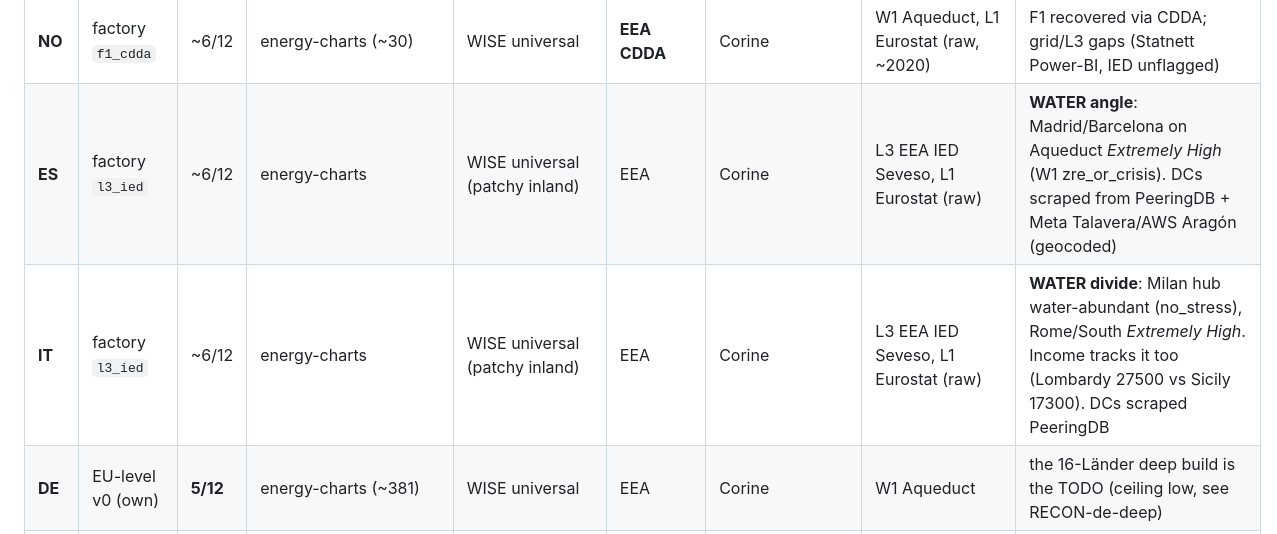
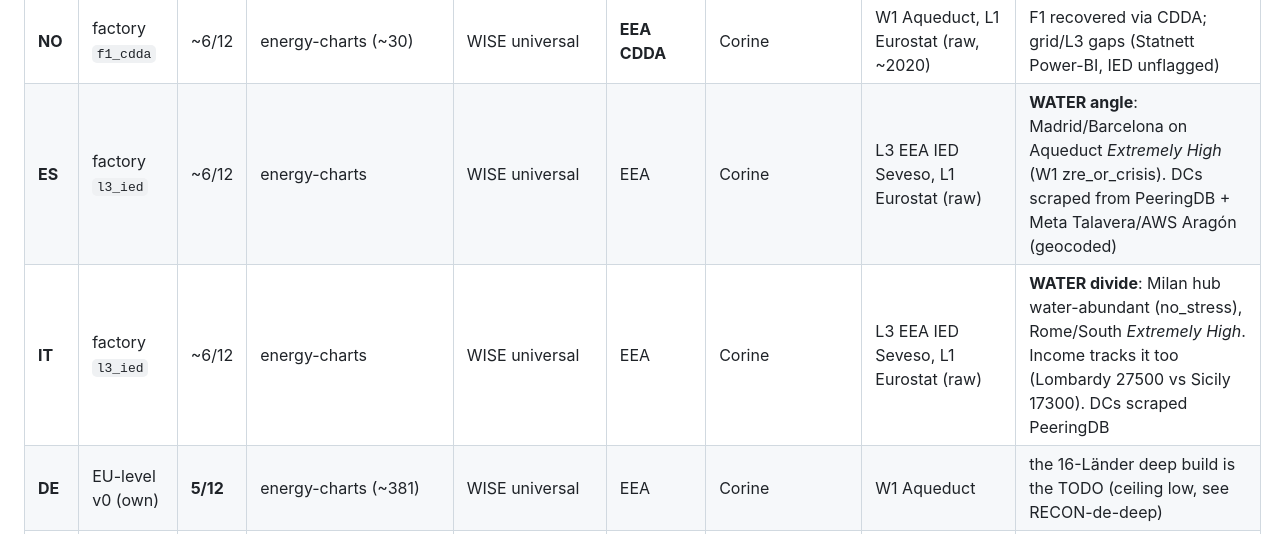
Before and after one commit to bardolfranck/scoremydatacenter, a Markdown page: pipelines/spatial/COUNTRIES.md, the part around the change. GitHub-like rendering.

Commit message:
docs(spatial): W2 inland gap closed — drop 'patchy inland' caveat
The escalating-buffer WISE resolver now fills W2 for inland points, so the
matrix caveat no longer holds.

Co-Authored-By: Claude Opus 4.8 <noreply@anthropic.com>

```diff
--- a/pipelines/spatial/COUNTRIES.md
+++ b/pipelines/spatial/COUNTRIES.md
@@ -95,8 +95,8 @@ Coverage = tier-1 indicators auto-filled (of 12). All spatial-only → project/p
 | **NL** | national (own) | ~7/12 | energy-charts | PDOK KRW+WISE (fallback) | EEA | Corine | **E2+E3 capaciteitskaart** (richer than Caparéseau), W1 Aqueduct, L3 PDOK Seveso, L1 CBS (raw) | |
 | **FI** | factory `l3_ied` | ~6/12 | energy-charts (~64) | WISE universal (patchy) | EEA | Corine | W1 Aqueduct, L3 EEA IED Seveso, L1 Eurostat (raw) | grid gap (Fingrid keyed); coastal W2 misses |
 | **NO** | factory `f1_cdda` | ~6/12 | energy-charts (~30) | WISE universal | **EEA CDDA** | Corine | W1 Aqueduct, L1 Eurostat (raw, ~2020) | F1 recovered via CDDA; grid/L3 gaps (Statnett Power-BI, IED unflagged) |
-| **ES** | factory `l3_ied` | ~6/12 | energy-charts | WISE universal (patchy inland) | EEA | Corine | L3 EEA IED Seveso, L1 Eurostat (raw) | **WATER angle**: Madrid/Barcelona on Aqueduct *Extremely High* (W1 zre_or_crisis). DCs scraped from PeeringDB + Meta Talavera/AWS Aragón (geocoded) |
-| **IT** | factory `l3_ied` | ~6/12 | energy-charts | WISE universal (patchy inland) | EEA | Corine | L3 EEA IED Seveso, L1 Eurostat (raw) | **WATER divide**: Milan hub water-abundant (no_stress), Rome/South *Extremely High*. Income tracks it too (Lombardy 27500 vs Sicily 17300). DCs scraped PeeringDB |
+| **ES** | factory `l3_ied` | ~6/12 | energy-charts | WISE universal | EEA | Corine | L3 EEA IED Seveso, L1 Eurostat (raw) | **WATER angle**: Madrid/Barcelona on Aqueduct *Extremely High* (W1 zre_or_crisis). DCs scraped from PeeringDB + Meta Talavera/AWS Aragón (geocoded) |
+| **IT** | factory `l3_ied` | ~6/12 | energy-charts | WISE universal | EEA | Corine | L3 EEA IED Seveso, L1 Eurostat (raw) | **WATER divide**: Milan hub water-abundant (no_stress), Rome/South *Extremely High*. Income tracks it too (Lombardy 27500 vs Sicily 17300). DCs scraped PeeringDB |
 | **DE** | EU-level v0 (own) | **5/12** | energy-charts (~381) | WISE universal | EEA | Corine | W1 Aqueduct | the 16-Länder deep build is the TODO (ceiling low, see RECON-de-deep) |
 | **LU** | national (own) | ~5/12 | energy-charts | geoportail+WISE | EEA | PAG national | W1 Aqueduct, L3 INSPIRE GML | one keyless OGC-API endpoint serves W2+F2 |
 | **IE** | factory `e1=False` | 4/12 | — (energy-charts 500) | WISE universal | EEA | Corine | W1 Aqueduct | grid CAPACITY is the story (EirGrid, deep) |
```
